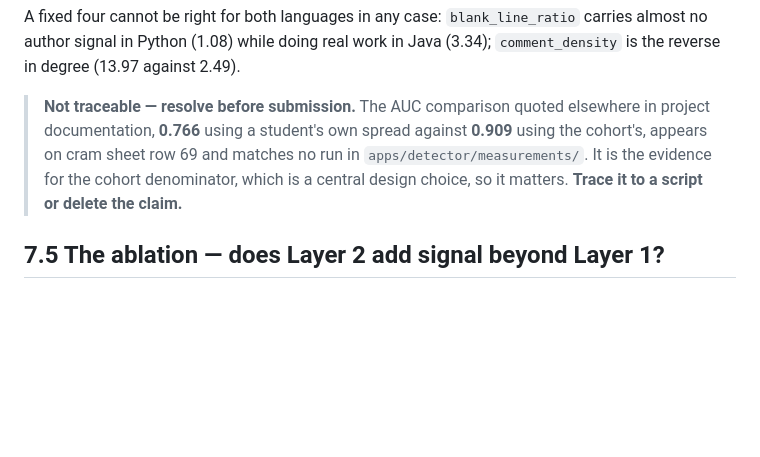
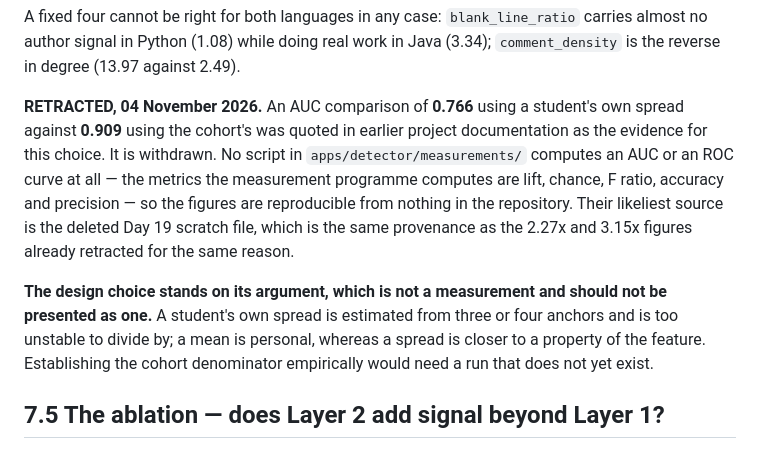
Before and after one commit to MohammadSaqlain124/codeguard-ai, a Markdown page: docs/report/chapter7_results.md, the part around the change. Drawn GitHub-style; blank space fills up the shorter version.

Commit message:
docs(report): retract auc in chapter 7

```diff
--- a/docs/report/chapter7_results.md
+++ b/docs/report/chapter7_results.md
@@ -129,12 +129,21 @@ A fixed four cannot be right for both languages in any case:
 real work in Java (3.34); `comment_density` is the reverse in degree (13.97
 against 2.49).
 
-> **Not traceable — resolve before submission.** The AUC comparison quoted
-> elsewhere in project documentation, **0.766** using a student's own spread
-> against **0.909** using the cohort's, appears on cram sheet row 69 and matches
-> no run in `apps/detector/measurements/`. It is the evidence for the cohort
-> denominator, which is a central design choice, so it matters. **Trace it to a
-> script or delete the claim.**
+**RETRACTED, 04 November 2026.** An AUC comparison of **0.766** using a
+student's own spread against **0.909** using the cohort's was quoted in earlier
+project documentation as the evidence for this choice. It is withdrawn. No
+script in `apps/detector/measurements/` computes an AUC or an ROC curve at all
+— the metrics the measurement programme computes are lift, chance, F ratio,
+accuracy and precision — so the figures are reproducible from nothing in the
+repository. Their likeliest source is the deleted Day 19 scratch file, which is
+the same provenance as the 2.27x and 3.15x figures already retracted for the
+same reason.
+
+**The design choice stands on its argument, which is not a measurement and
+should not be presented as one.** A student's own spread is estimated from
+three or four anchors and is too unstable to divide by; a mean is personal,
+whereas a spread is closer to a property of the feature. Establishing the
+cohort denominator empirically would need a run that does not yet exist.
 
 ## 7.5 The ablation — does Layer 2 add signal beyond Layer 1?
 
```
